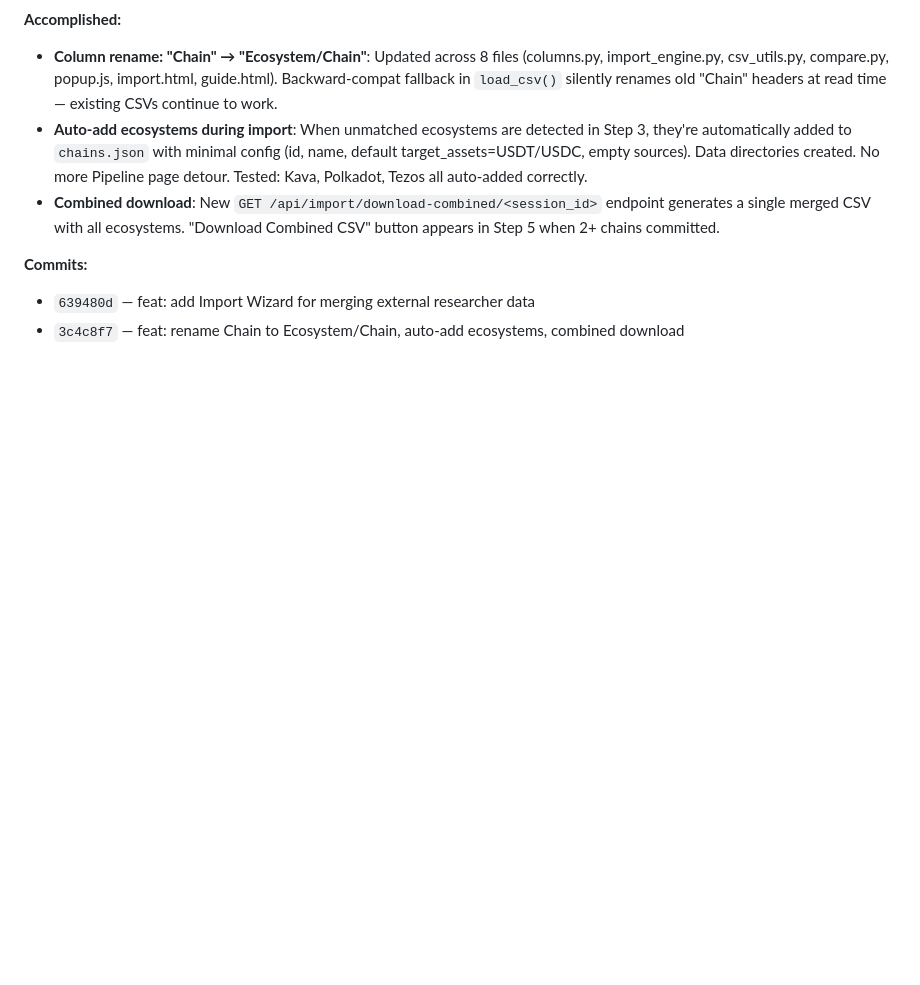
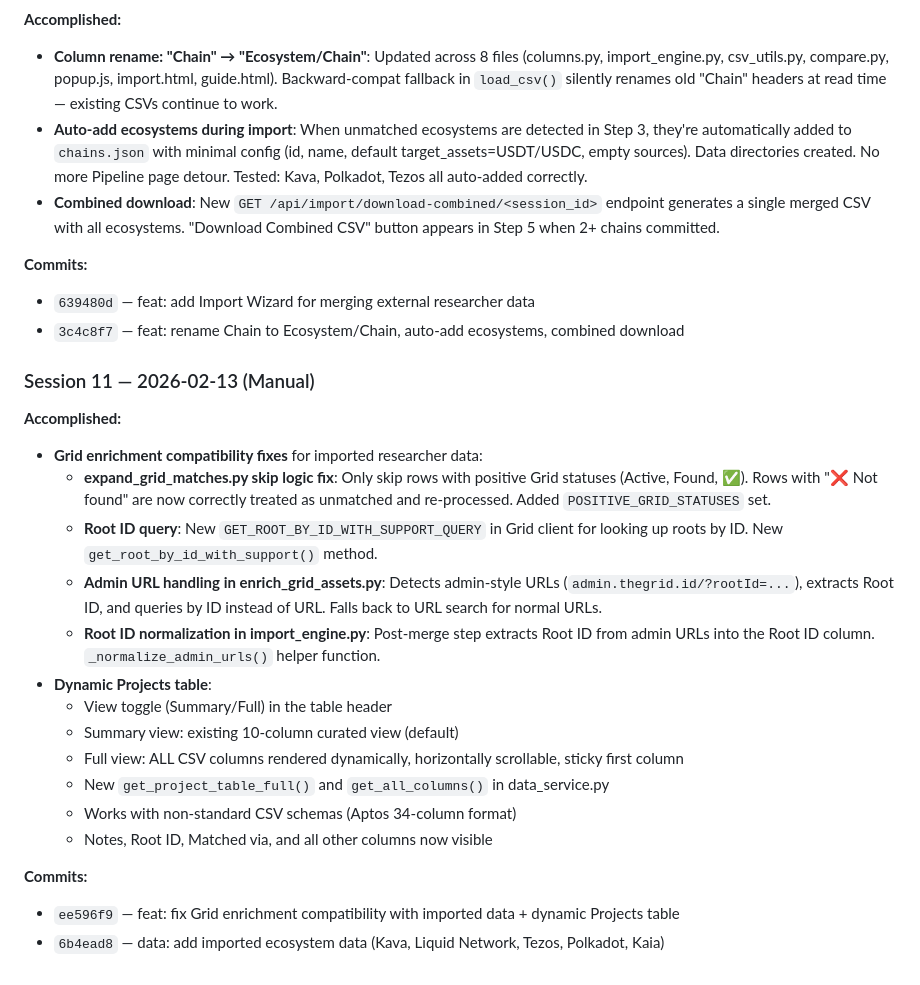
Before and after one commit to wcfcarolina13/Web3_Ecosystem_Processor, a Markdown page: .ralph/progress.md, the part around the change. GitHub-like rendering; blank space fills up the shorter version.

Commit message:
docs: update Ralph progress with session 11
Co-Authored-By: Claude Opus 4.6 <noreply@anthropic.com>

```diff
--- a/.ralph/progress.md
+++ b/.ralph/progress.md
@@ -176,3 +176,23 @@ This is how Ralph maintains continuity across iterations.
 **Commits:**
 - `639480d` — feat: add Import Wizard for merging external researcher data
 - `3c4c8f7` — feat: rename Chain to Ecosystem/Chain, auto-add ecosystems, combined download
+
+### Session 11 — 2026-02-13 (Manual)
+
+**Accomplished:**
+- **Grid enrichment compatibility fixes** for imported researcher data:
+  - **expand_grid_matches.py skip logic fix**: Only skip rows with positive Grid statuses (Active, Found, ✅). Rows with "❌ Not found" are now correctly treated as unmatched and re-processed. Added `POSITIVE_GRID_STATUSES` set.
+  - **Root ID query**: New `GET_ROOT_BY_ID_WITH_SUPPORT_QUERY` in Grid client for looking up roots by ID. New `get_root_by_id_with_support()` method.
+  - **Admin URL handling in enrich_grid_assets.py**: Detects admin-style URLs (`admin.thegrid.id/?rootId=...`), extracts Root ID, and queries by ID instead of URL. Falls back to URL search for normal URLs.
+  - **Root ID normalization in import_engine.py**: Post-merge step extracts Root ID from admin URLs into the Root ID column. `_normalize_admin_urls()` helper function.
+- **Dynamic Projects table**:
+  - View toggle (Summary/Full) in the table header
+  - Summary view: existing 10-column curated view (default)
+  - Full view: ALL CSV columns rendered dynamically, horizontally scrollable, sticky first column
+  - New `get_project_table_full()` and `get_all_columns()` in data_service.py
+  - Works with non-standard CSV schemas (Aptos 34-column format)
+  - Notes, Root ID, Matched via, and all other columns now visible
+
+**Commits:**
+- `ee596f9` — feat: fix Grid enrichment compatibility with imported data + dynamic Projects table
+- `6b4ead8` — data: add imported ecosystem data (Kava, Liquid Network, Tezos, Polkadot, Kaia)
```
